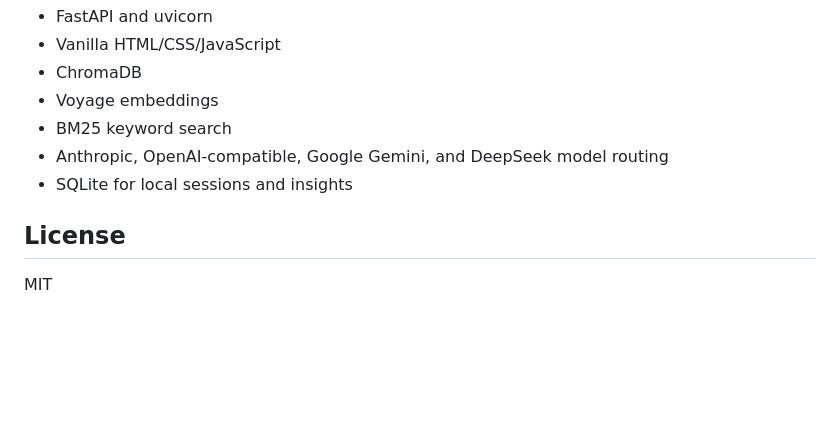
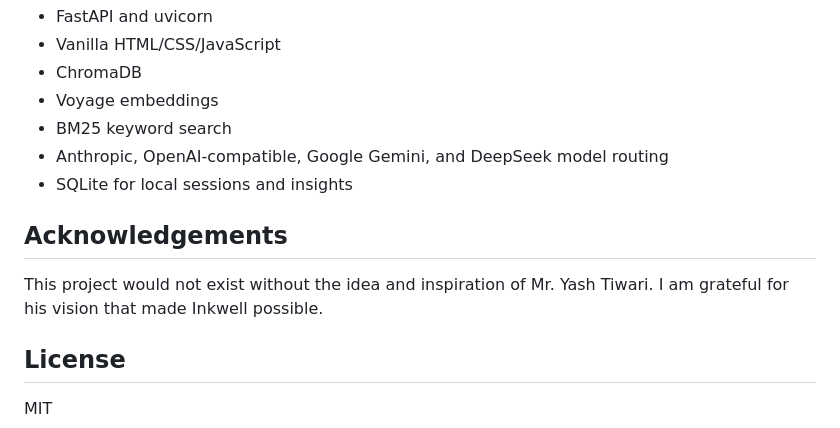
Before and after one commit to kartikey-vyas-DS/Inkwell, a Markdown page: README.md, the part around the change. Drawn GitHub-style; blank space fills up the shorter version.

Commit message:
Add acknowledgements for project inspiration
Added acknowledgements section to recognize Mr. Yash Tiwari's contribution.

```diff
--- a/README.md
+++ b/README.md
@@ -241,6 +241,10 @@ Managed devices may block Python installation, PowerShell, local servers, or dat
 - Anthropic, OpenAI-compatible, Google Gemini, and DeepSeek model routing
 - SQLite for local sessions and insights
 
+## Acknowledgements
+
+This project would not exist without the idea and inspiration of Mr. Yash Tiwari. I am grateful for his vision that made Inkwell possible.
+
 ## License
 
 MIT
```
